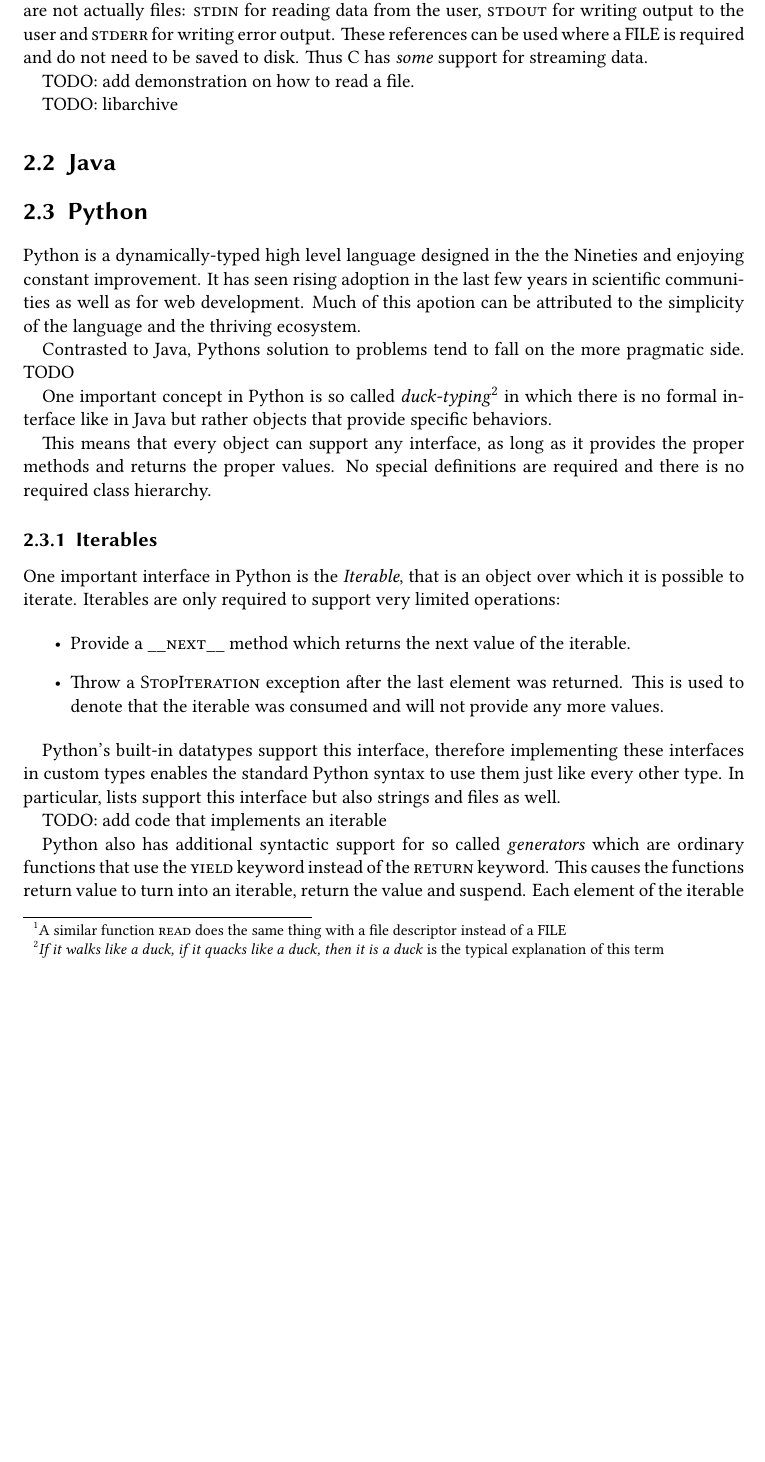
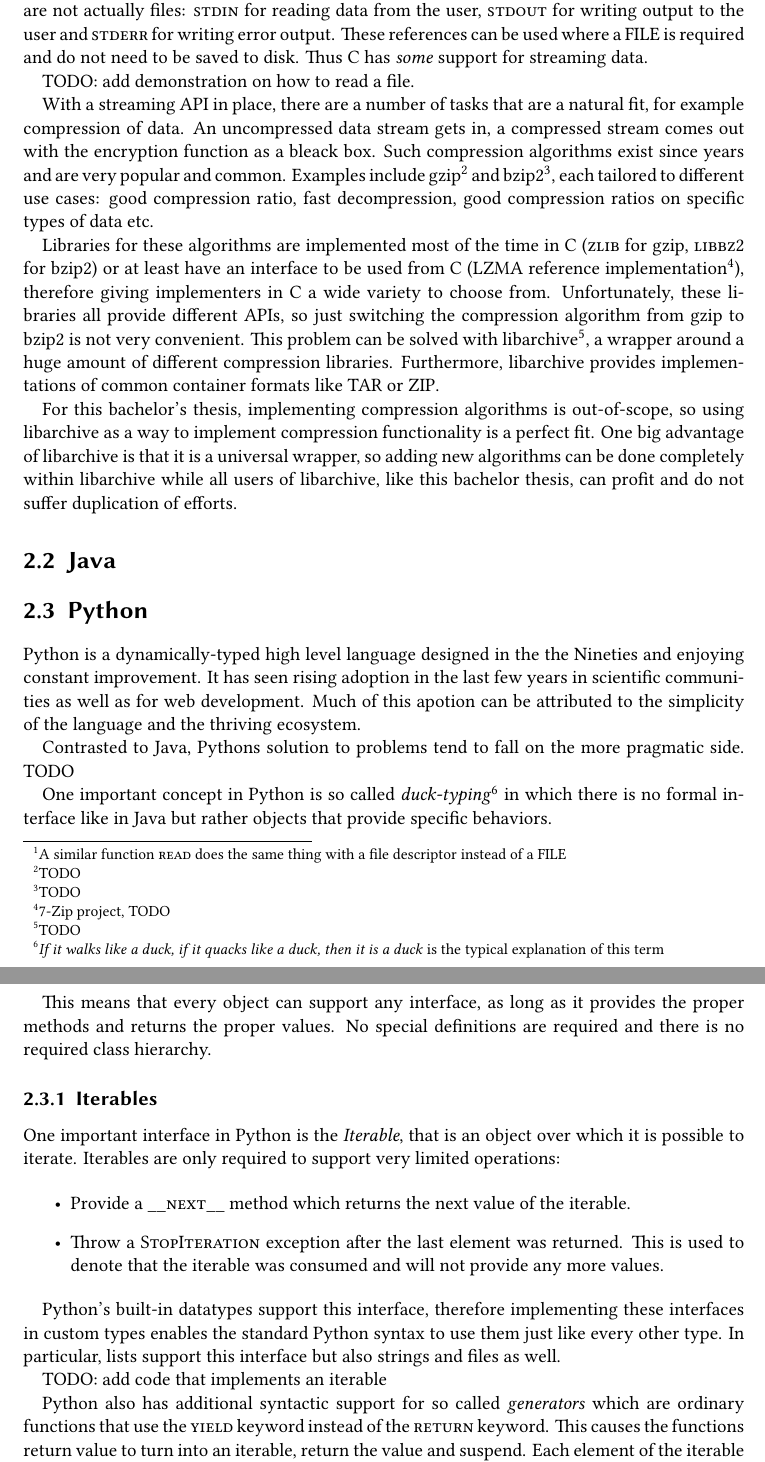
Before and after one commit to Leonidas-from-XIV/tum-bachelor, a LaTeX thesis (bachelor.tex): part of page 8 of 12 before the commit and two parts of pages 8 and 9 of 12 after it, the two joined at a grey line, cut so that both start at the same text, the shorter picture padded with empty space. Compiled offline with XeLaTeX; a missing font is replaced by an installed copy or a similar font.

Commit message:
Added paragraphs on compression

```diff
--- a/bachelor.tex
+++ b/bachelor.tex
@@ -202,7 +202,31 @@ data from the user, \inline{stdout} for writing output to the user and
 
 TODO: add demonstration on how to read a file.
 
-TODO: libarchive
+With a streaming API in place, there are a number of tasks that are a natural
+fit, for example compression of data. An uncompressed data stream gets in, a
+compressed stream comes out with the encryption function as a bleack box. Such
+compression algorithms exist since years and are very popular and common.
+Examples include gzip\footnote{TODO} and bzip2\footnote{TODO}, each tailored to
+different use cases: good compression ratio, fast decompression, good
+compression ratios on specific types of data etc.
+
+Libraries for these algorithms are implemented most of the time in C
+(\inline{zlib} for gzip, \inline{libbz2} for bzip2) or at least have an
+interface to be used from C (LZMA reference implementation\footnote{7-Zip
+project, TODO}), therefore giving implementers in C a wide variety to choose
+from. Unfortunately, these libraries all provide different APIs, so just
+switching the compression algorithm from gzip to bzip2 is not very convenient.
+This problem can be solved with libarchive\footnote{TODO}, a wrapper around a
+huge amount of different compression libraries. Furthermore, libarchive
+provides implementations of common container formats like \inline{TAR} or
+\inline{ZIP}.
+
+For this bachelor's thesis, implementing compression algorithms is
+out-of-scope, so using libarchive as a way to implement compression
+functionality is a perfect fit. One big advantage of libarchive is that it is a
+universal wrapper, so adding new algorithms can be done completely within
+libarchive while all users of libarchive, like this bachelor thesis, can profit
+and do not suffer duplication of efforts.
 
 \section{Java}
 \label{sec:java}
```
